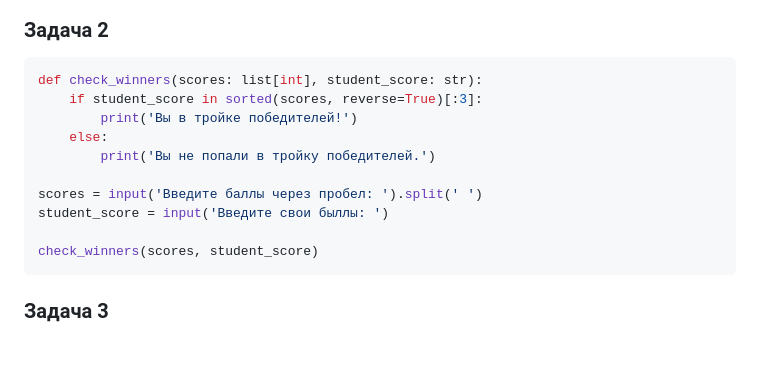
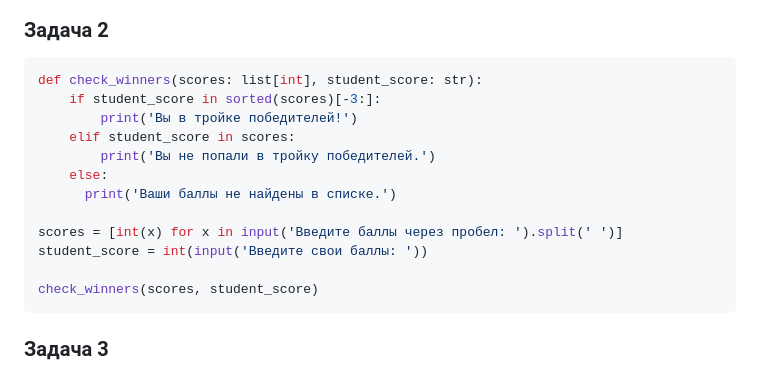
Before and after one commit to maxlarkin/UrFU_practice, a Markdown page: practice_2/readme.md, the part around the change. Drawn GitHub-style; blank space fills up the shorter version.

````diff
--- a/practice_2/readme.md
+++ b/practice_2/readme.md
@@ -53,13 +53,15 @@ else:
 ### Задача 2
 ```python
 def check_winners(scores: list[int], student_score: str):
-    if student_score in sorted(scores, reverse=True)[:3]:
+    if student_score in sorted(scores)[-3:]:
         print('Вы в тройке победителей!')
+    elif student_score in scores:
+        print('Вы не попали в тройку победителей.')
     else:
-        print('Вы не попали в тройку победителей.')
+      print('Ваши баллы не найдены в списке.')
 
-scores = input('Введите баллы через пробел: ').split(' ')
-student_score = input('Введите свои быллы: ')
+scores = [int(x) for x in input('Введите баллы через пробел: ').split(' ')]
+student_score = int(input('Введите свои баллы: '))
 
 check_winners(scores, student_score)
 ```
````
